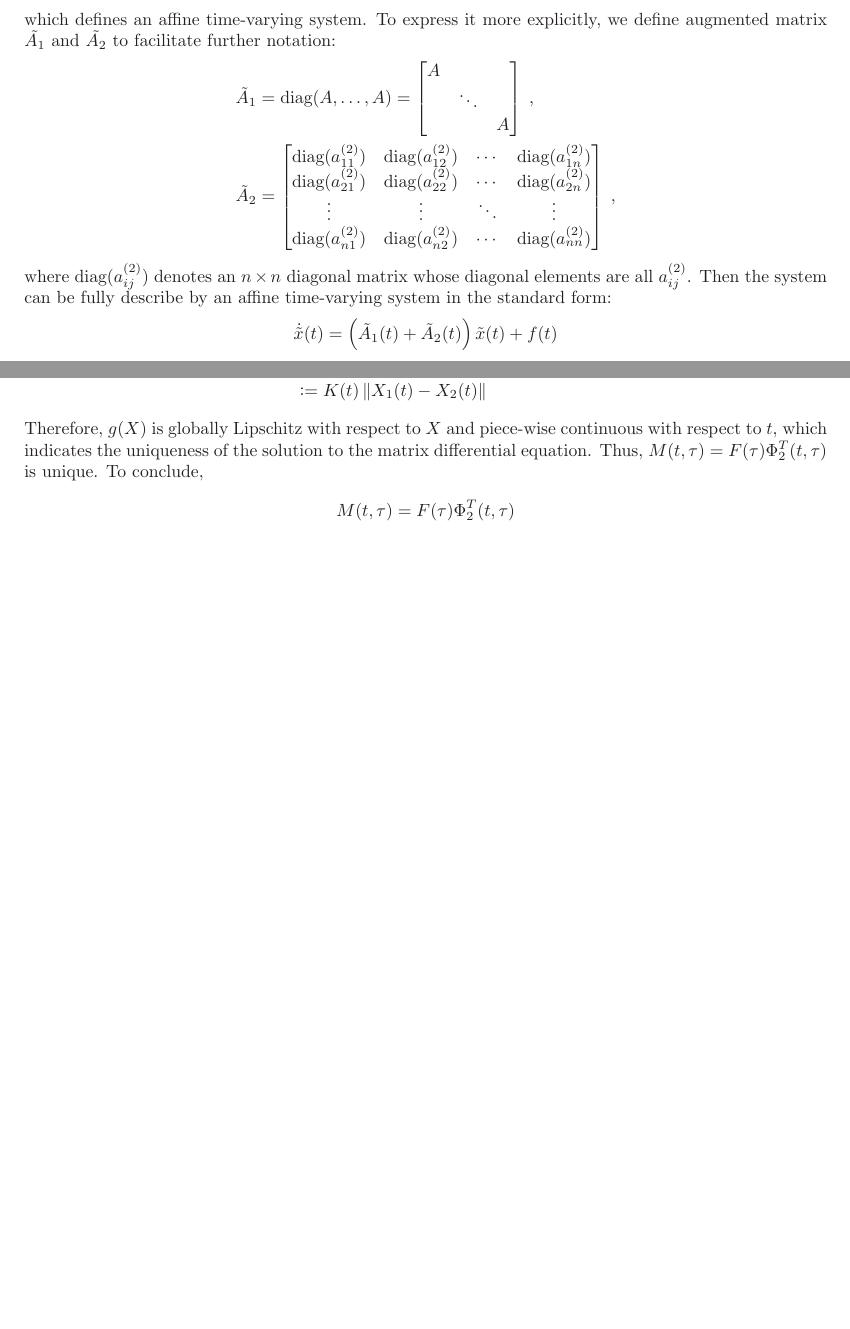
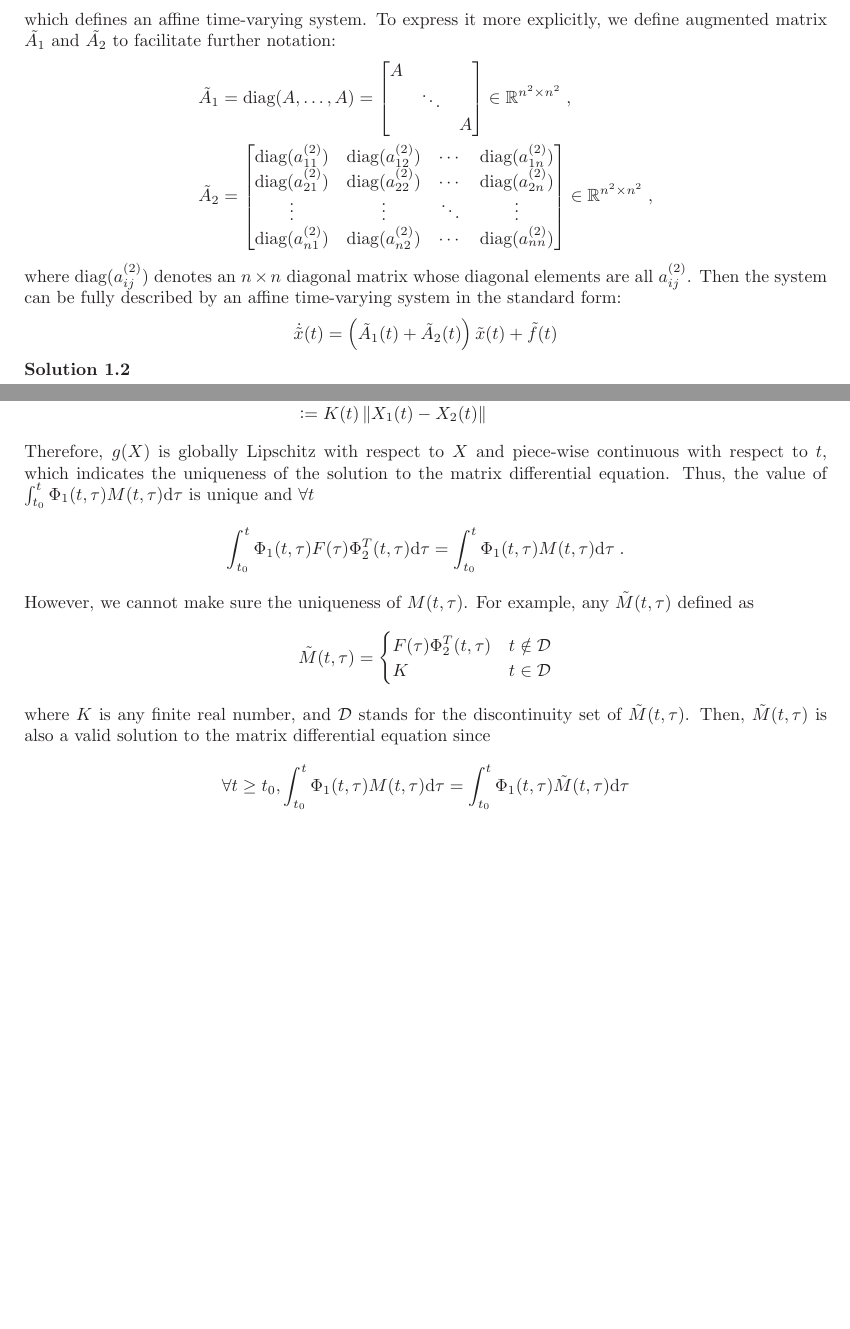
Before and after one commit to YizeWang/linear-system-theory-lecture, a LaTeX problem sheet (Problem Set 3/problemset_3.tex): two parts of pages 2 and 3 of 5, joined at a grey line, cut so that both start at the same text, the shorter picture padded with empty space. Compiled offline with LaTeX, dvips and Ghostscript.

Commit message:
corrected typos in problem set 3 exercise 1

```diff
--- a/Problem Set 3/problemset_3.tex
+++ b/Problem Set 3/problemset_3.tex
@@ -109,17 +109,17 @@ which defines an affine time-varying system. To express it more explicitly, we d
 A &        &   \\
   & \ddots &   \\
   &        & A
-\end{bmatrix} \; , \\
+\end{bmatrix} \in \R^{n^2 \times n^2} \; , \\
 \tilde{A}_2 &= \begin{bmatrix}
 \text{diag}(a^{(2)}_{11}) & \text{diag}(a^{(2)}_{12}) & \cdots &\text{diag}(a^{(2)}_{1n}) \\
 \text{diag}(a^{(2)}_{21}) & \text{diag}(a^{(2)}_{22}) & \cdots &\text{diag}(a^{(2)}_{2n}) \\
 \vdots & \vdots & \ddots & \vdots \\
 \text{diag}(a^{(2)}_{n1}) & \text{diag}(a^{(2)}_{n2}) & \cdots &\text{diag}(a^{(2)}_{nn}) \\
-\end{bmatrix} \; ,
+\end{bmatrix} \in \R^{n^2 \times n^2} \; ,
 \end{align*}
-where $\text{diag}(a^{(2)}_{ij})$ denotes an $n \times n$ diagonal matrix whose diagonal elements are all $a^{(2)}_{ij}$. Then the system can be fully describe by an affine time-varying system in the standard form:
+where $\text{diag}(a^{(2)}_{ij})$ denotes an $n \times n$ diagonal matrix whose diagonal elements are all $a^{(2)}_{ij}$. Then the system can be fully described by an affine time-varying system in the standard form:
 \begin{align*}
-\dot{\tilde{x}}(t) = \left(\tilde{A}_1(t)+\tilde{A}_2(t)\right)\tilde{x}(t)+f(t)
+\dot{\tilde{x}}(t) = \left(\tilde{A}_1(t)+\tilde{A}_2(t)\right)\tilde{x}(t)+\tilde{f}(t)
 \end{align*} \par
 
 \noindent {\bf Solution 1.2} \\
@@ -168,10 +168,22 @@ Define $g(X) = \dot{X}$, $\forall X_1,X_2 \in \R^{n \times n}, \forall t \geq t_
 &= (\norm{A_1}+\norm{A_2^T})\norm{X_1-X_2} \\
 &\defeq K(t)\norm{X_1(t)-X_2(t)}
 \end{align*}
-Therefore, $g(X)$ is globally Lipschitz with respect to $X$ and piece-wise continuous with respect to $t$, which indicates the uniqueness of the solution to the matrix differential equation. Thus, $M(t,\tau) = F(\tau)\Phi_2^T(t,\tau)$ is unique. To conclude,
+Therefore, $g(X)$ is globally Lipschitz with respect to $X$ and piece-wise continuous with respect to $t$, which indicates the uniqueness of the solution to the matrix differential equation. Thus, the value of $\int_{t_0}^{t}\Phi_1(t,\tau)M(t,\tau)\de\tau$ is unique and $\forall t$
 \begin{align*}
-M(t,\tau) = F(\tau)\Phi_2^T(t,\tau)
+\int_{t_0}^{t}\Phi_1(t,\tau)F(\tau)\Phi_2^T(t,\tau)\mathrm{d}\tau = \int_{t_0}^{t}\Phi_1(t,\tau)M(t,\tau)\de\tau \; .
 \end{align*}
+However, we cannot make sure the uniqueness of $M(t,\tau)$. For example, any $\tilde{M}(t,\tau)$ defined as
+\begin{align*}
+\tilde{M}(t,\tau) = \begin{cases}
+F(\tau)\Phi_2^T(t,\tau) & t \notin \mathcal{D} \\
+K & t \in \mathcal{D}
+\end{cases}
+\end{align*}
+where $K$ is any finite real number, and $\mathcal{D}$ stands for the discontinuity set of $\tilde{M}(t,\tau)$. Then, $\tilde{M}(t,\tau)$ is also a valid solution to the matrix differential equation since
+\begin{align*}
+\forall t \geq t_0, \int_{t_0}^{t}\Phi_1(t,\tau)M(t,\tau)\de\tau =  \int_{t_0}^{t}\Phi_1(t,\tau)\tilde{M}(t,\tau)\de\tau
+\end{align*}
+
 
 \clearpage
 
```
Also changed, not shown: Problem Set 3/problemset_3.pdf, Problem Set 3/problemset_3.tex (6 more changed lines).
